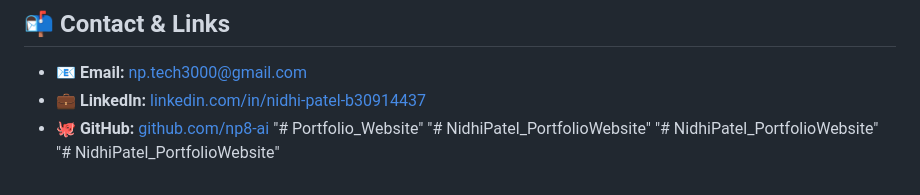
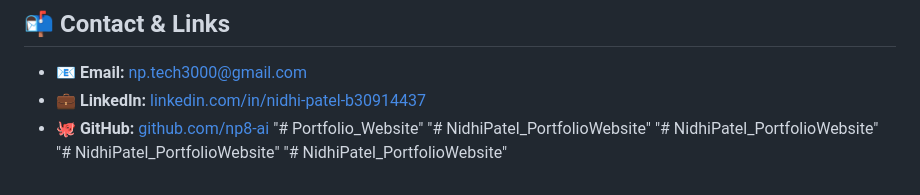
Before and after one commit to np8-ai/NidhiPatel_PortfolioWebsite, a Markdown page: README.md, the part around the change. Drawn GitHub-style.

```diff
--- a/README.md
+++ b/README.md
@@ -117,3 +117,4 @@ cd Portfolio_Website
 "# NidhiPatel_PortfolioWebsite"
 "# NidhiPatel_PortfolioWebsite"
 "# NidhiPatel_PortfolioWebsite"
+"# NidhiPatel_PortfolioWebsite"
```
